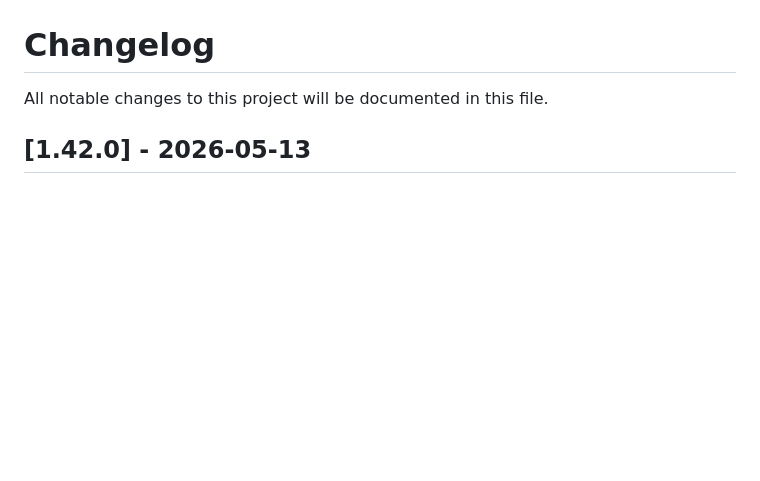
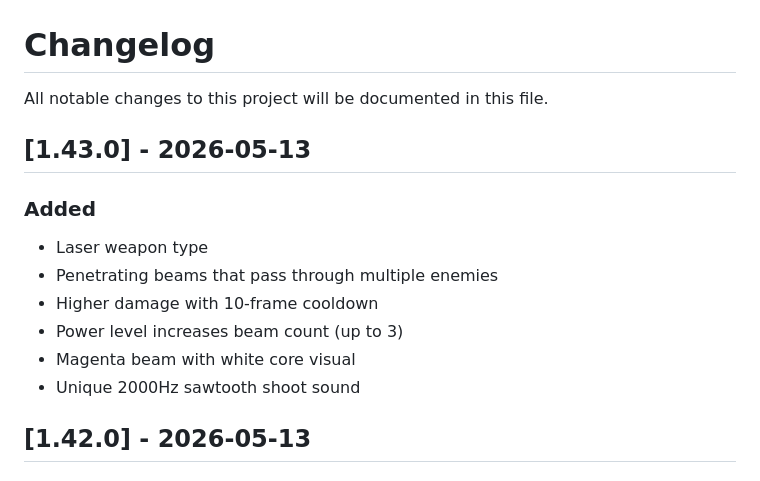
Before and after one commit to Hanazar-Games/Kimi2.6-AIGC-Webgame-Project, a Markdown page: CHANGELOG.md, the part around the change. GitHub-like rendering; blank space fills up the shorter version.

Commit message:
docs: update CHANGELOG for v1.43.0 (laser weapon)

```diff
--- a/CHANGELOG.md
+++ b/CHANGELOG.md
@@ -1,6 +1,16 @@
 # Changelog
 
 All notable changes to this project will be documented in this file.
+
+## [1.43.0] - 2026-05-13
+
+### Added
+- Laser weapon type
+- Penetrating beams that pass through multiple enemies
+- Higher damage with 10-frame cooldown
+- Power level increases beam count (up to 3)
+- Magenta beam with white core visual
+- Unique 2000Hz sawtooth shoot sound
 
 ## [1.42.0] - 2026-05-13
 
```
